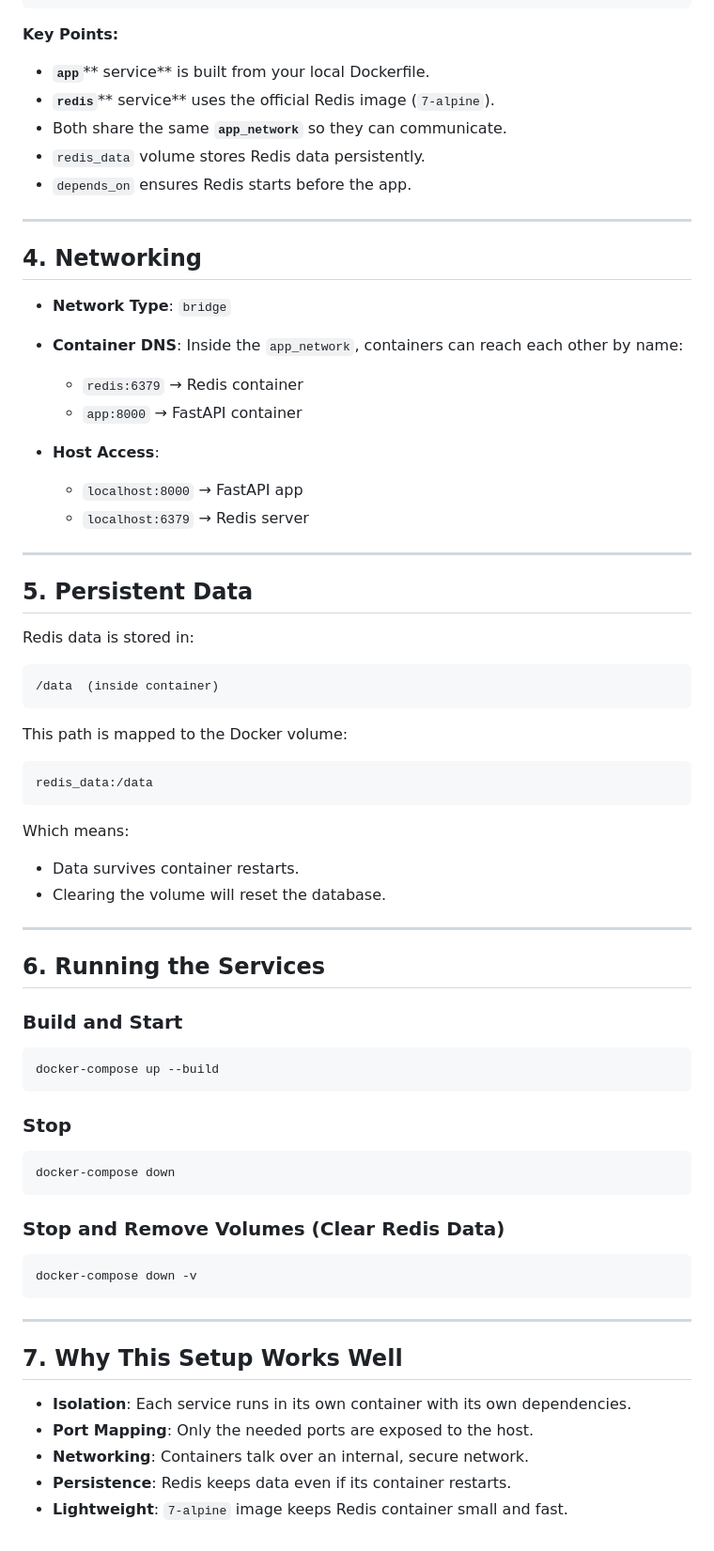
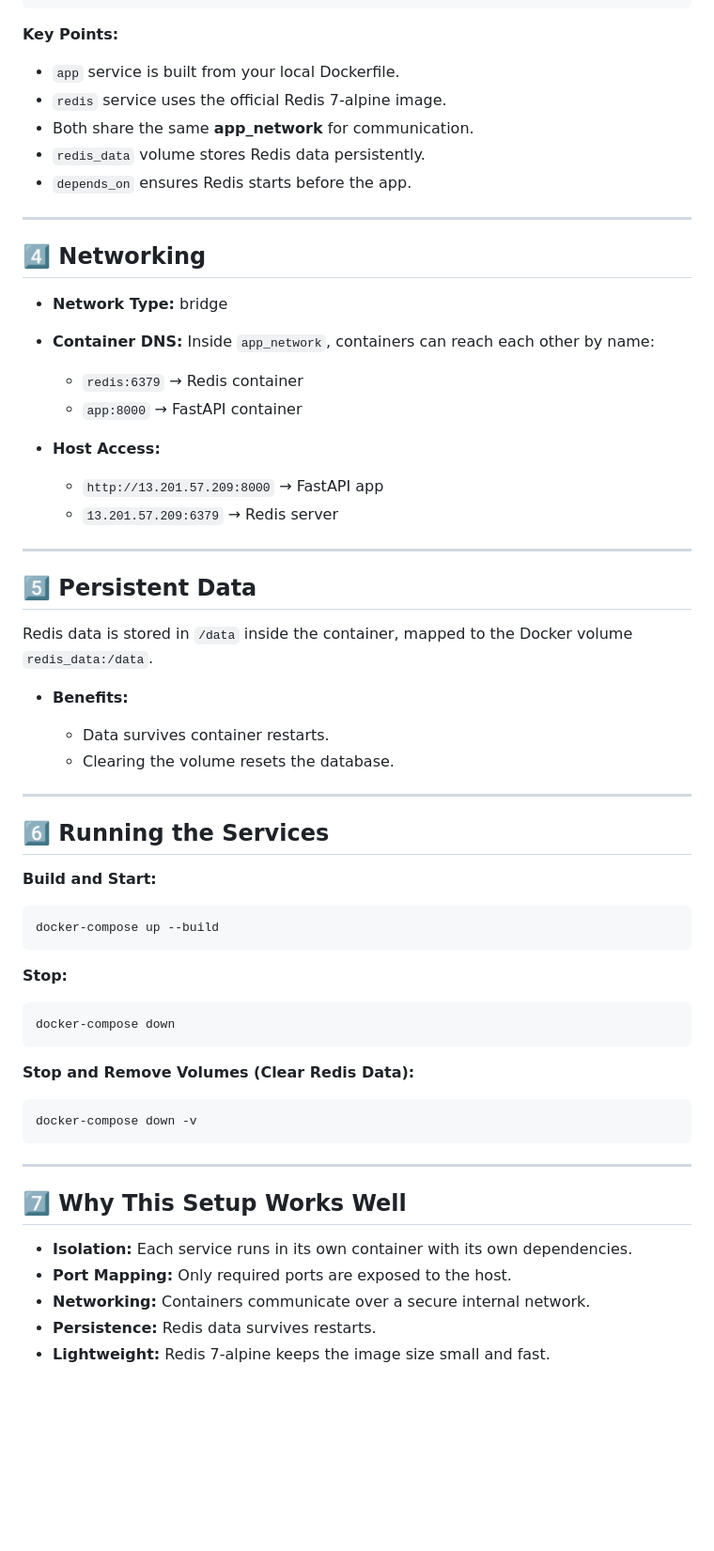
Before and after one commit to rprakashdass/multiformat-ai-intake-system, a Markdown page: docker-implementation.md, the part around the change printed below. Shown: that part at 94% size. Rendered like a GitHub page; blank space fills up the shorter version.

````diff
--- a/docker-implementation.md
+++ b/docker-implementation.md
@@ -126,64 +132,54 @@ networks:
 
 **Key Points:**
 
-* **`app`**\*\* service\*\* is built from your local Dockerfile.
-* **`redis`**\*\* service\*\* uses the official Redis image (`7-alpine`).
-* Both share the same **`app_network`** so they can communicate.
+* `app` service is built from your local Dockerfile.
+* `redis` service uses the official Redis 7-alpine image.
+* Both share the same **app\_network** for communication.
 * `redis_data` volume stores Redis data persistently.
 * `depends_on` ensures Redis starts before the app.
 
 ---
 
-## 4. Networking
+## 4️⃣ Networking
 
-* **Network Type**: `bridge`
-* **Container DNS**: Inside the `app_network`, containers can reach each other by name:
+* **Network Type:** bridge
+* **Container DNS:** Inside `app_network`, containers can reach each other by name:
 
   * `redis:6379` → Redis container
   * `app:8000` → FastAPI container
-* **Host Access**:
+* **Host Access:**
 
-  * `localhost:8000` → FastAPI app
-  * `localhost:6379` → Redis server
+  * `http://13.201.57.209:8000` → FastAPI app
+  * `13.201.57.209:6379` → Redis server
 
 ---
 
-## 5. Persistent Data
+## 5️⃣ Persistent Data
 
-Redis data is stored in:
+Redis data is stored in `/data` inside the container, mapped to the Docker volume `redis_data:/data`.
 
-```
-/data  (inside container)
-```
+* **Benefits:**
 
-This path is mapped to the Docker volume:
-
-```
-redis_data:/data
-```
-
-Which means:
-
-* Data survives container restarts.
-* Clearing the volume will reset the database.
+  * Data survives container restarts.
+  * Clearing the volume resets the database.
 
 ---
 
-## 6. Running the Services
+## 6️⃣ Running the Services
 
-### Build and Start
+**Build and Start:**
 
 ```bash
 docker-compose up --build
 ```
 
-### Stop
+**Stop:**
 
 ```bash
 docker-compose down
 ```
 
-### Stop and Remove Volumes (Clear Redis Data)
+**Stop and Remove Volumes (Clear Redis Data):**
 
 ```bash
 docker-compose down -v
@@ -191,10 +187,10 @@ docker-compose down -v
 
 ---
 
-## 7. Why This Setup Works Well
+## 7️⃣ Why This Setup Works Well
 
-* **Isolation**: Each service runs in its own container with its own dependencies.
-* **Port Mapping**: Only the needed ports are exposed to the host.
-* **Networking**: Containers talk over an internal, secure network.
-* **Persistence**: Redis keeps data even if its container restarts.
-* **Lightweight**: `7-alpine` image keeps Redis container small and fast.
+* **Isolation:** Each service runs in its own container with its own dependencies.
+* **Port Mapping:** Only required ports are exposed to the host.
+* **Networking:** Containers communicate over a secure internal network.
+* **Persistence:** Redis data survives restarts.
+* **Lightweight:** Redis 7-alpine keeps the image size small and fast.
````
Also changed, not shown: other parts of docker-implementation.md (+57 -51 lines).
